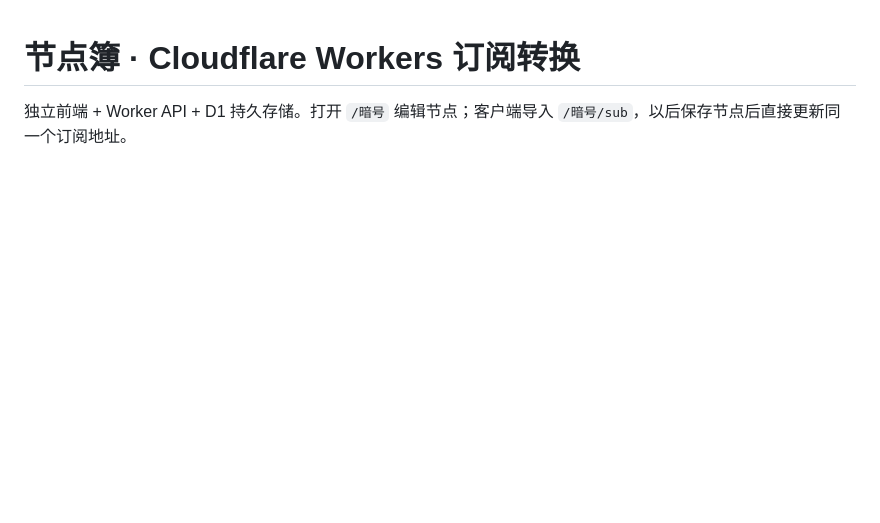
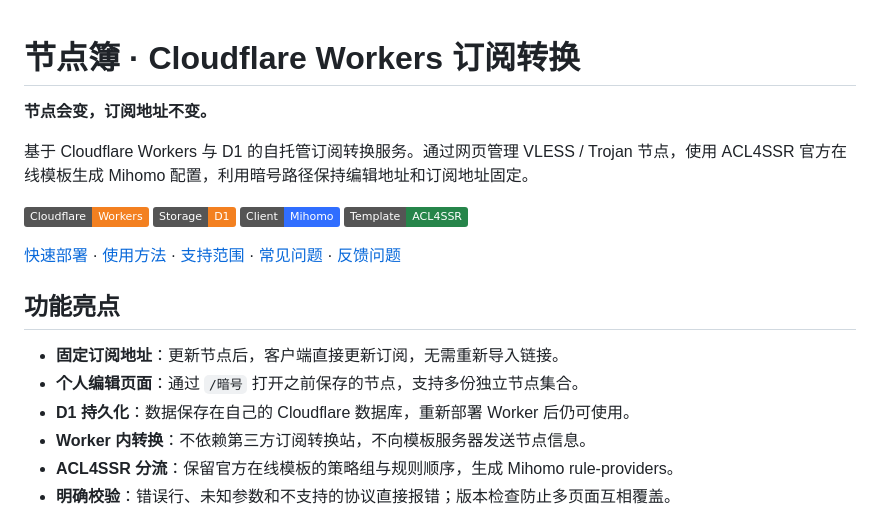
Before and after one commit to wangmancang520/worker-subscriptions, a Markdown page: README.md, the part around one of its changes. Rendered like a GitHub page; badges without logos; blank space fills up the shorter version.

```diff
--- a/README.md
+++ b/README.md
@@ -1,3 +1,22 @@
 # 节点簿 · Cloudflare Workers 订阅转换
 
-独立前端 + Worker API + D1 持久存储。打开 `/暗号` 编辑节点；客户端导入 `/暗号/sub`，以后保存节点后直接更新同一个订阅地址。
+**节点会变，订阅地址不变。**
+
+基于 Cloudflare Workers 与 D1 的自托管订阅转换服务。通过网页管理 VLESS / Trojan 节点，使用 ACL4SSR 官方在线模板生成 Mihomo 配置，利用暗号路径保持编辑地址和订阅地址固定。
+
+![Cloudflare Workers](https://img.shields.io/badge/Cloudflare-Workers-F38020?logo=cloudflare&logoColor=white)
+![Storage D1](https://img.shields.io/badge/Storage-D1-F38020)
+![Client Mihomo](https://img.shields.io/badge/Client-Mihomo-306EFF)
+![Template ACL4SSR](https://img.shields.io/badge/Template-ACL4SSR-26854A)
+
+[快速部署](#部署) · [使用方法](#使用) · [支持范围](#支持范围) · [常见问题](#常见问题) · [反馈问题](https://github.com/wangmancang520/worker-subscriptions/issues)
+
+## 功能亮点
+
+- **固定订阅地址**：更新节点后，客户端直接更新订阅，无需重新导入链接。
+- **个人编辑页面**：通过 `/暗号` 打开之前保存的节点，支持多份独立节点集合。
+- **D1 持久化**：数据保存在自己的 Cloudflare 数据库，重新部署 Worker 后仍可使用。
+- **Worker 内转换**：不依赖第三方订阅转换站，不向模板服务器发送节点信息。
+- **ACL4SSR 分流**：保留官方在线模板的策略组与规则顺序，生成 Mihomo rule-providers。
+- **明确校验**：错误行、未知参数和不支持的协议直接报错；版本检查防止多页面互相覆盖。
+
```
Also changed, not shown: other parts of README.md (+83 -1 lines).
